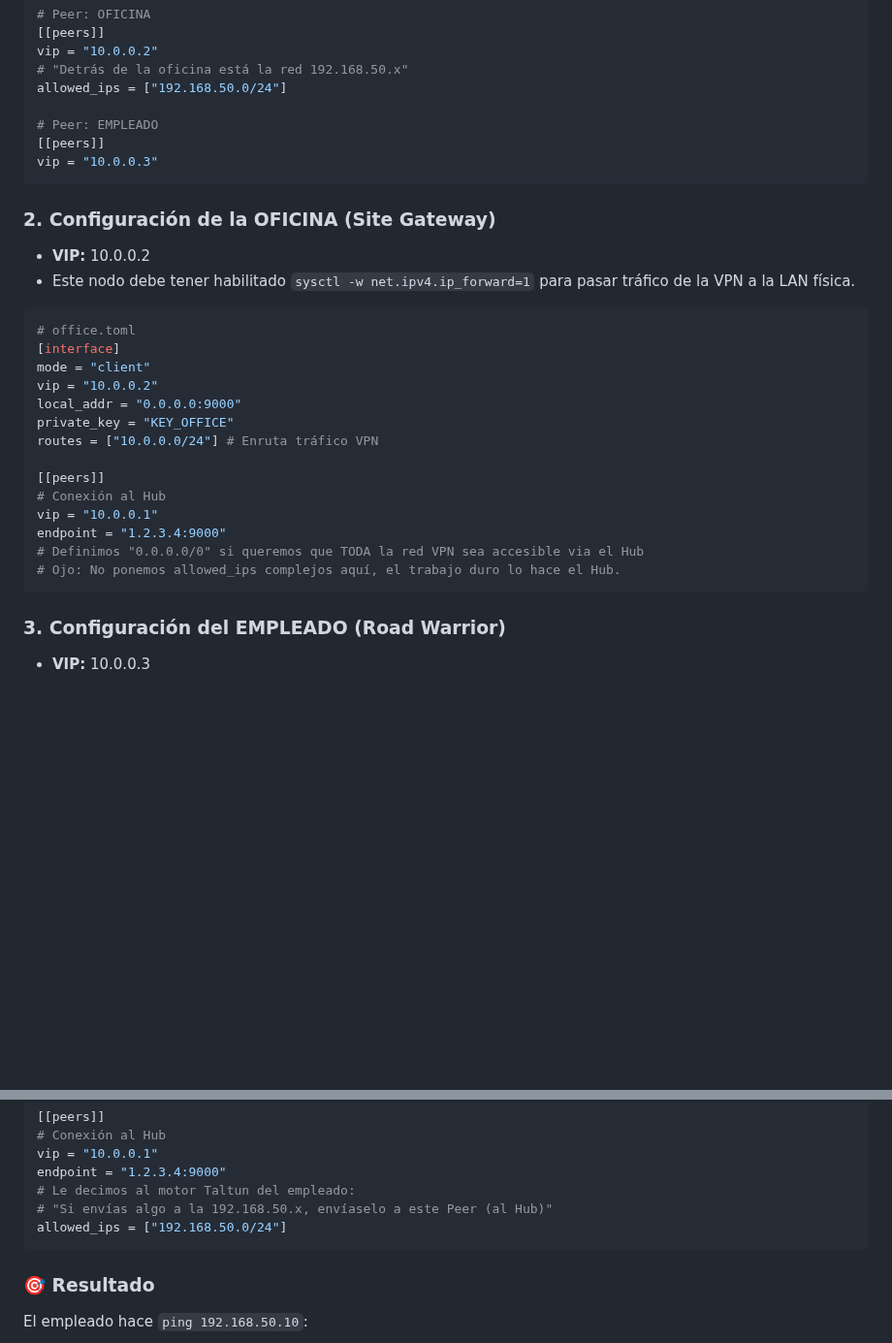
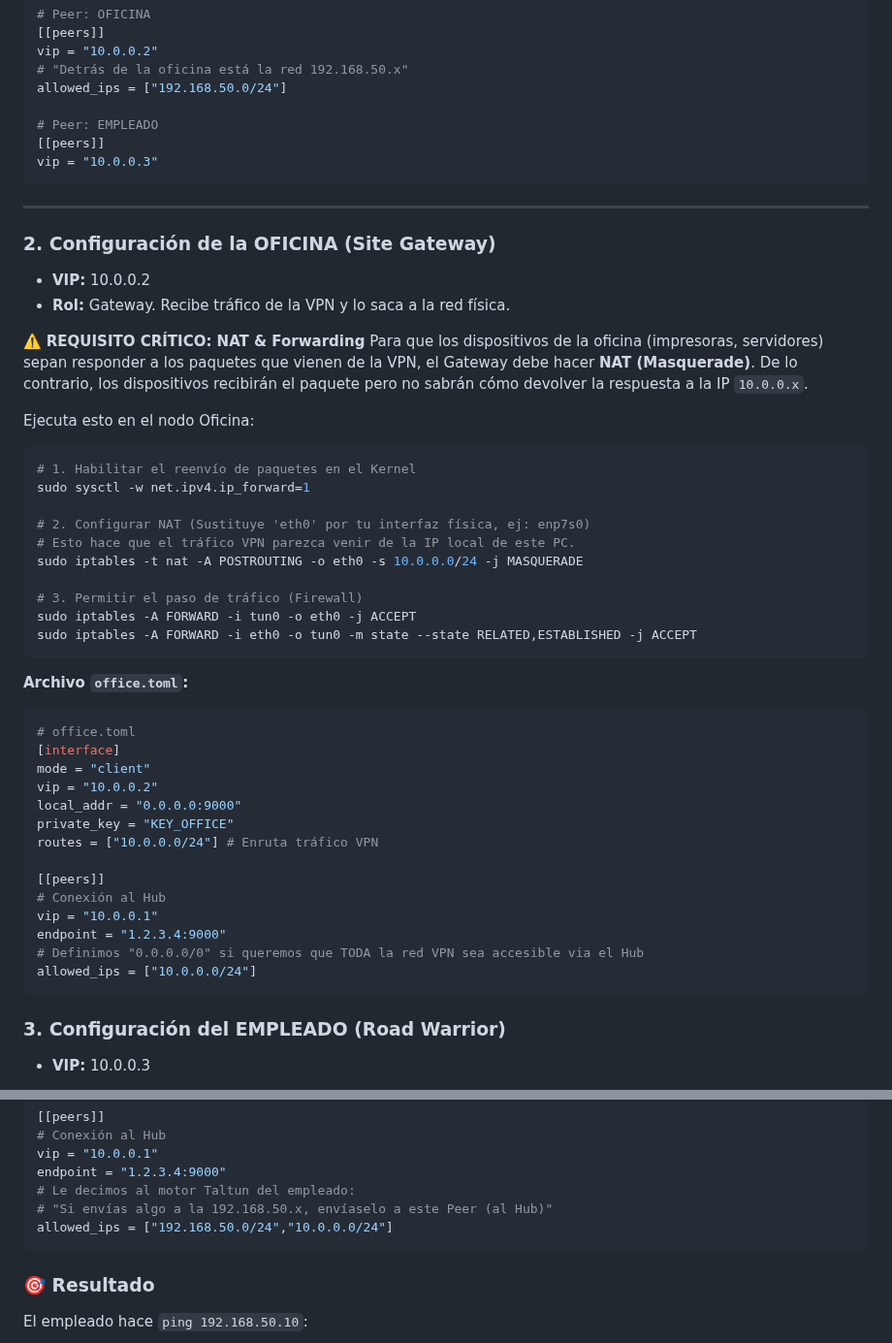
Before and after one commit to soyunomas/Taltun, a Markdown page: README.md, 2 parts joined by grey strips. Shown at 97% size. Rendered like a GitHub page; blank space fills up the shorter version.

````diff
--- a/README.md
+++ b/README.md
@@ -187,9 +187,31 @@ allowed_ips = ["192.168.50.0/24"]
 vip = "10.0.0.3"
 ```
 
+---
+
 ### 2. Configuración de la OFICINA (Site Gateway)
 *   **VIP:** 10.0.0.2
-*   Este nodo debe tener habilitado `sysctl -w net.ipv4.ip_forward=1` para pasar tráfico de la VPN a la LAN física.
+*   **Rol:** Gateway. Recibe tráfico de la VPN y lo saca a la red física.
+
+⚠️ **REQUISITO CRÍTICO: NAT & Forwarding**
+Para que los dispositivos de la oficina (impresoras, servidores) sepan responder a los paquetes que vienen de la VPN, el Gateway debe hacer **NAT (Masquerade)**. De lo contrario, los dispositivos recibirán el paquete pero no sabrán cómo devolver la respuesta a la IP `10.0.0.x`.
+
+Ejecuta esto en el nodo Oficina:
+
+```bash
+# 1. Habilitar el reenvío de paquetes en el Kernel
+sudo sysctl -w net.ipv4.ip_forward=1
+
+# 2. Configurar NAT (Sustituye 'eth0' por tu interfaz física, ej: enp7s0)
+# Esto hace que el tráfico VPN parezca venir de la IP local de este PC.
+sudo iptables -t nat -A POSTROUTING -o eth0 -s 10.0.0.0/24 -j MASQUERADE
+
+# 3. Permitir el paso de tráfico (Firewall)
+sudo iptables -A FORWARD -i tun0 -o eth0 -j ACCEPT
+sudo iptables -A FORWARD -i eth0 -o tun0 -m state --state RELATED,ESTABLISHED -j ACCEPT
+```
+
+**Archivo `office.toml`:**
 
 ```toml
 # office.toml
@@ -205,9 +227,8 @@ routes = ["10.0.0.0/24"] # Enruta tráfico VPN
 vip = "10.0.0.1"
 endpoint = "1.2.3.4:9000"
 # Definimos "0.0.0.0/0" si queremos que TODA la red VPN sea accesible via el Hub
-# Ojo: No ponemos allowed_ips complejos aquí, el trabajo duro lo hace el Hub.
+allowed_ips = ["10.0.0.0/24"]
 ```
-
 ### 3. Configuración del EMPLEADO (Road Warrior)
 *   **VIP:** 10.0.0.3
 
@@ -227,7 +248,7 @@ vip = "10.0.0.1"
 endpoint = "1.2.3.4:9000"
 # Le decimos al motor Taltun del empleado:
 # "Si envías algo a la 192.168.50.x, envíaselo a este Peer (al Hub)"
-allowed_ips = ["192.168.50.0/24"]
+allowed_ips = ["192.168.50.0/24","10.0.0.0/24"]
 ```
 
 ### 🎯 Resultado
````
